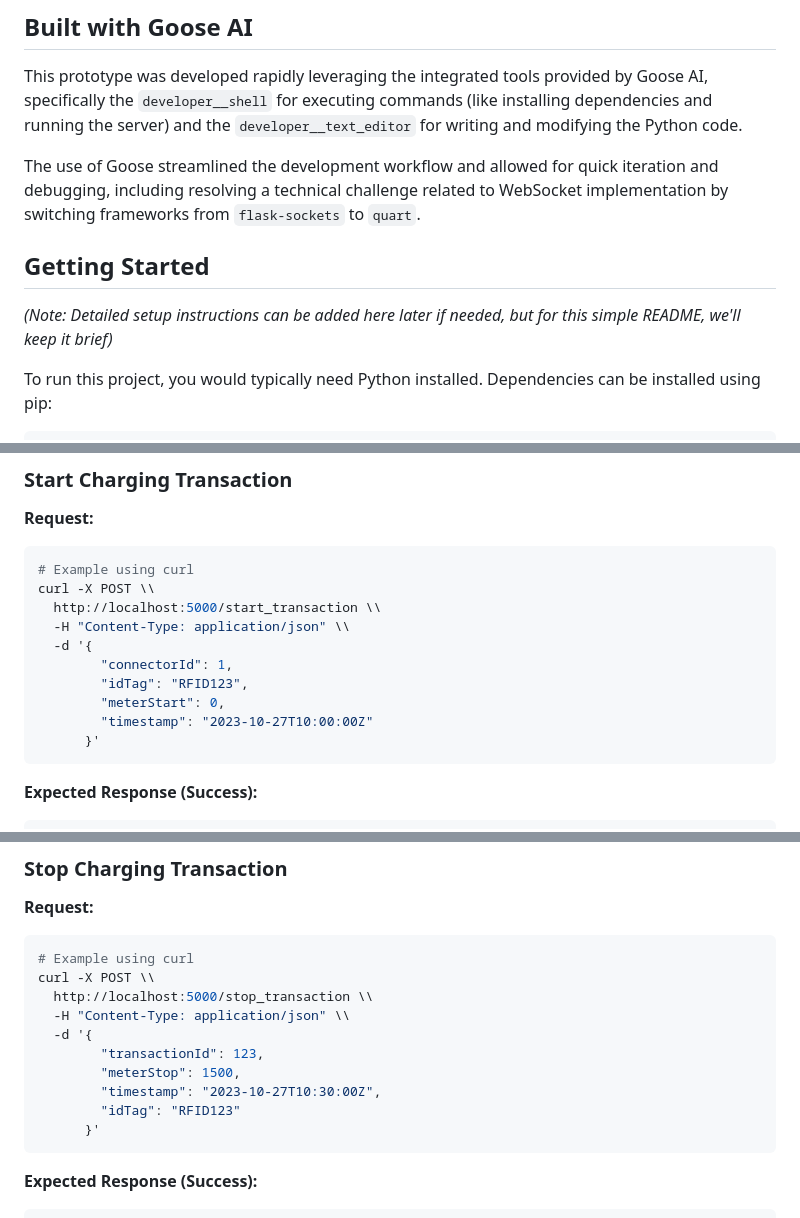
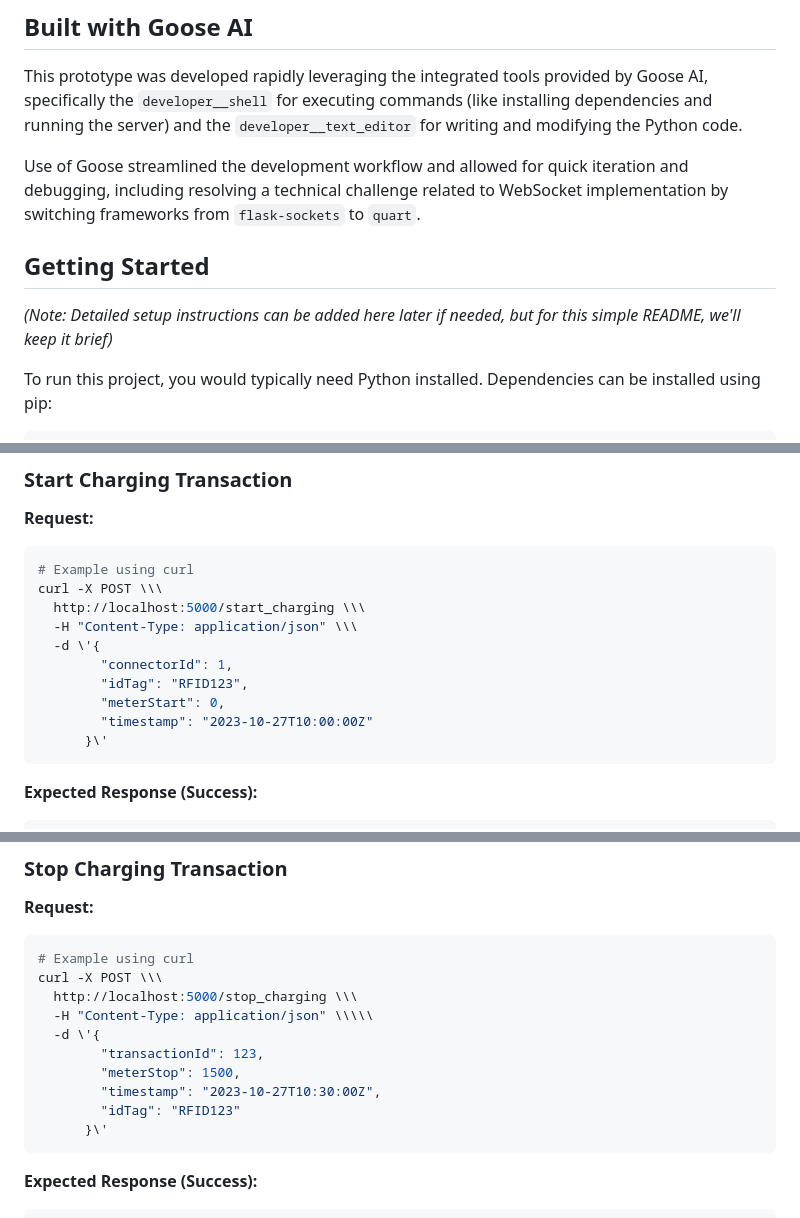
Before and after one commit to gawalivaibhav/dummy_CMS, a Markdown page: README.md, 3 parts joined by grey strips. Drawn GitHub-style.

Commit message:
Update API endpoints in README

````diff
--- a/README.md
+++ b/README.md
@@ -16,11 +16,11 @@ The implemented features include:
 
 This prototype was developed rapidly leveraging the integrated tools provided by Goose AI, specifically the `developer__shell` for executing commands (like installing dependencies and running the server) and the `developer__text_editor` for writing and modifying the Python code.
 
-The use of Goose streamlined the development workflow and allowed for quick iteration and debugging, including resolving a technical challenge related to WebSocket implementation by switching frameworks from `flask-sockets` to `quart`.
+Use of Goose streamlined the development workflow and allowed for quick iteration and debugging, including resolving a technical challenge related to WebSocket implementation by switching frameworks from `flask-sockets` to `quart`.
 
 ## Getting Started
 
-*(Note: Detailed setup instructions can be added here later if needed, but for this simple README, we'll keep it brief)*
+*(Note: Detailed setup instructions can be added here later if needed, but for this simple README, we\'ll keep it brief)*
 
 To run this project, you would typically need Python installed. Dependencies can be installed using pip:
 
@@ -48,15 +48,15 @@ Here are examples demonstrating how to interact with the dummy CMS server.
 
 ```bash
 # Example using curl
-curl -X POST \\
-  http://localhost:5000/start_transaction \\
-  -H "Content-Type: application/json" \\
-  -d '{
+curl -X POST \\\
+  http://localhost:5000/start_charging \\\
+  -H "Content-Type: application/json" \\\
+  -d \'{
         "connectorId": 1,
         "idTag": "RFID123",
         "meterStart": 0,
         "timestamp": "2023-10-27T10:00:00Z"
-      }'
+      }\'
 ```
 
 **Expected Response (Success):**
@@ -79,15 +79,15 @@ curl -X POST \\
 
 ```bash
 # Example using curl
-curl -X POST \\
-  http://localhost:5000/stop_transaction \\
-  -H "Content-Type: application/json" \\
-  -d '{
+curl -X POST \\\
+  http://localhost:5000/stop_charging \\\
+  -H "Content-Type: application/json" \\\\\
+  -d \'{
         "transactionId": 123,
         "meterStop": 1500,
         "timestamp": "2023-10-27T10:30:00Z",
         "idTag": "RFID123"
-      }'
+      }\'
 ```
 
 **Expected Response (Success):**
````
Also changed, not shown: other parts of README.md (+5 -5 lines).
